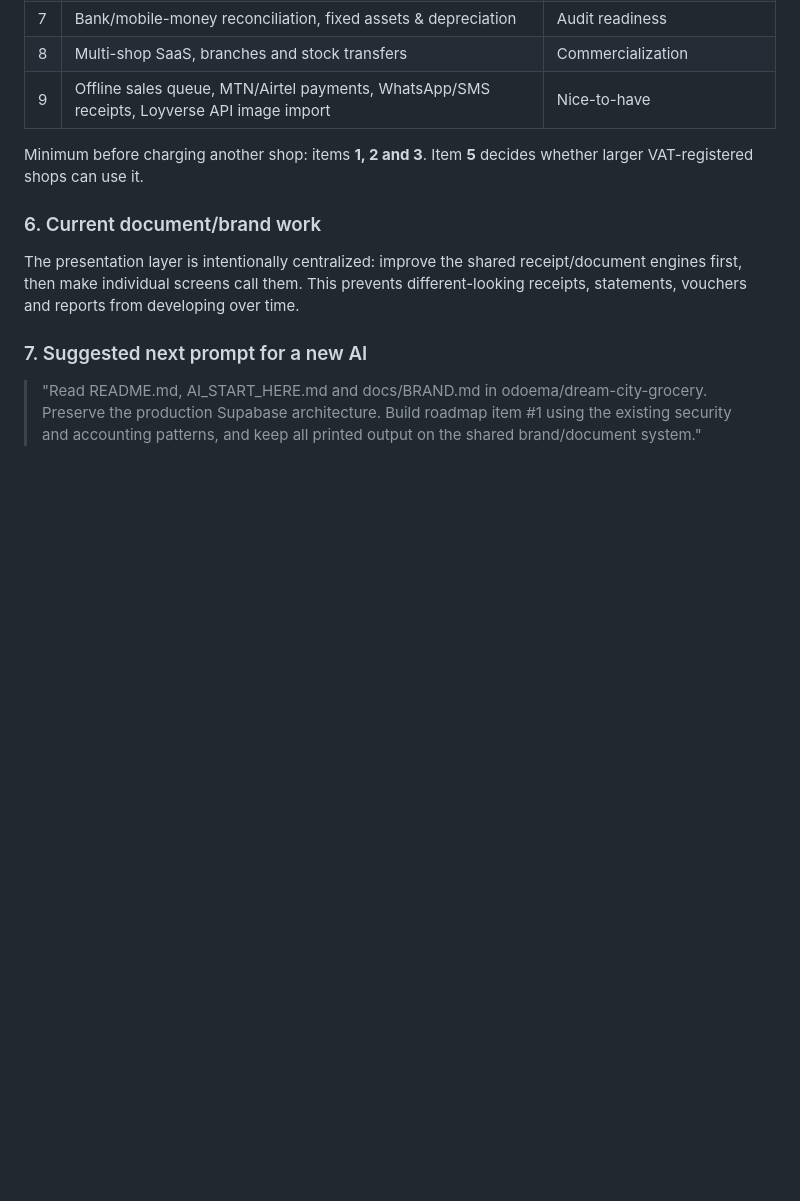
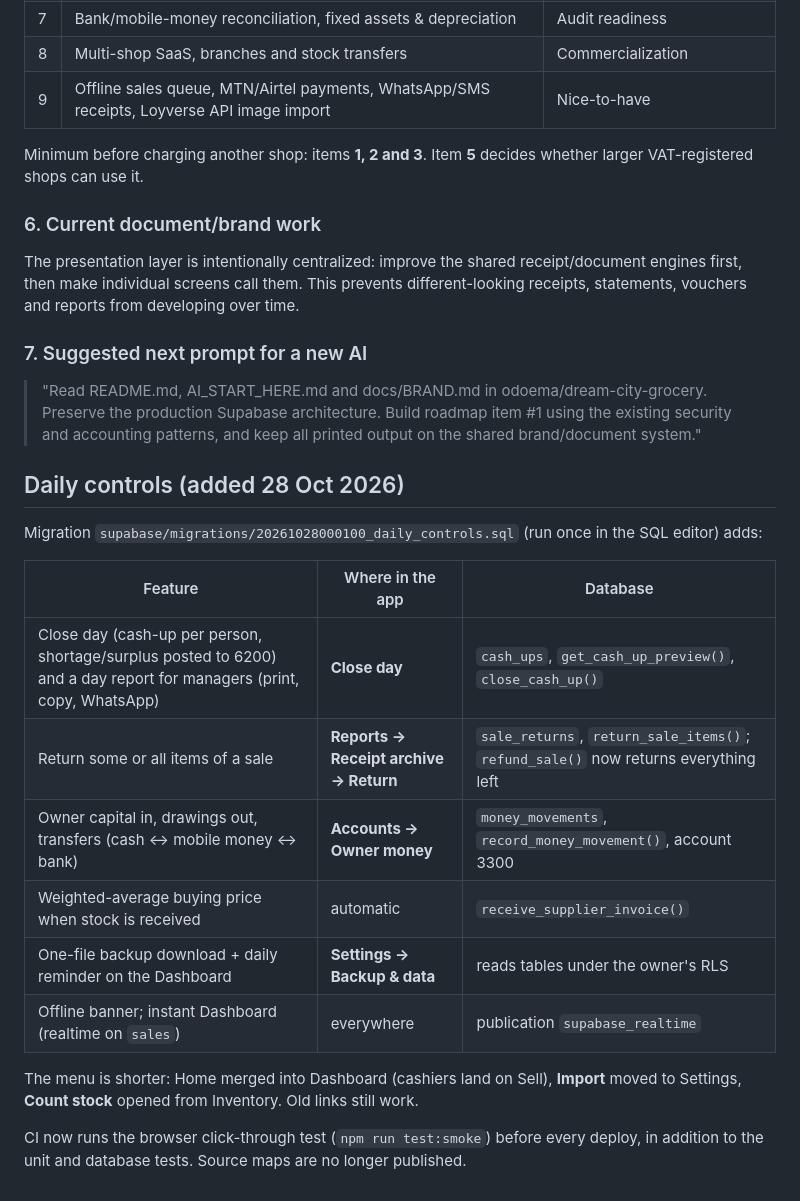
Before and after one commit to odoema/dream-city-grocery, a Markdown page: README.md, the part around the change. Drawn GitHub-style; blank space fills up the shorter version.

Commit message:
Update README with daily controls and feature additions
Added daily controls section detailing new features and changes to the app, including cash-up processes, item returns, and owner capital management.

```diff
--- a/README.md
+++ b/README.md
@@ -142,3 +142,20 @@ The presentation layer is intentionally centralized: improve the shared receipt/
 ### 7. Suggested next prompt for a new AI
 
 > "Read README.md, AI_START_HERE.md and docs/BRAND.md in odoema/dream-city-grocery. Preserve the production Supabase architecture. Build roadmap item #1 using the existing security and accounting patterns, and keep all printed output on the shared brand/document system."
+
+## Daily controls (added 28 Oct 2026)
+
+Migration `supabase/migrations/20261028000100_daily_controls.sql` (run once in the SQL editor) adds:
+
+| Feature | Where in the app | Database |
+| --- | --- | --- |
+| Close day (cash-up per person, shortage/surplus posted to 6200) and a day report for managers (print, copy, WhatsApp) | **Close day** | `cash_ups`, `get_cash_up_preview()`, `close_cash_up()` |
+| Return some or all items of a sale | **Reports → Receipt archive → Return** | `sale_returns`, `return_sale_items()`; `refund_sale()` now returns everything left |
+| Owner capital in, drawings out, transfers (cash ↔ mobile money ↔ bank) | **Accounts → Owner money** | `money_movements`, `record_money_movement()`, account 3300 |
+| Weighted-average buying price when stock is received | automatic | `receive_supplier_invoice()` |
+| One-file backup download + daily reminder on the Dashboard | **Settings → Backup & data** | reads tables under the owner's RLS |
+| Offline banner; instant Dashboard (realtime on `sales`) | everywhere | publication `supabase_realtime` |
+
+The menu is shorter: Home merged into Dashboard (cashiers land on Sell), **Import** moved to Settings, **Count stock** opened from Inventory. Old links still work.
+
+CI now runs the browser click-through test (`npm run test:smoke`) before every deploy, in addition to the unit and database tests. Source maps are no longer published.
```
